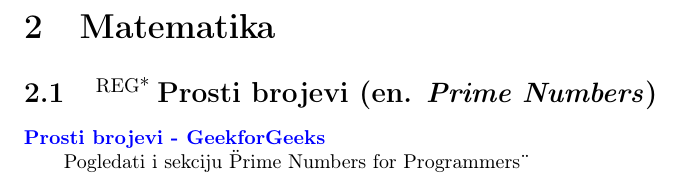
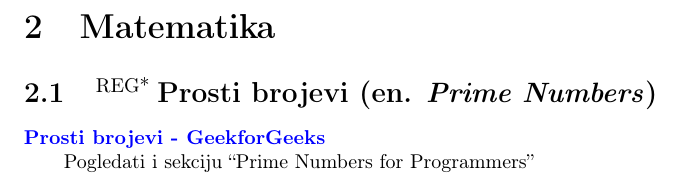
Before and after one commit to zenwor/silabus, a LaTeX document (main.tex, which reads matematika/prosti_brojevi/prosti_brojevi.tex): part of page 6 of 42, cut so that both start at the same text. Compiled offline with pdfLaTeX.

Commit message:
fix: 🛠 quotation marks

```diff
--- a/matematika/prosti_brojevi/prosti_brojevi.tex
+++ b/matematika/prosti_brojevi/prosti_brojevi.tex
@@ -1,6 +1,6 @@
 \ssection{\reg Prosti brojevi (en. \textit{Prime Numbers})}
 
-\link{Prosti brojevi - GeekforGeeks}{Pogledati i sekciju \"Prime Numbers for Programmers\"}{https://www.geeksforgeeks.org/prime-numbers/}
+\link{Prosti brojevi - GeekforGeeks}{Pogledati i sekciju ``Prime Numbers for Programmers''}{https://www.geeksforgeeks.org/prime-numbers/}
 % Nova strana
 \newpage
 % -----------
```
